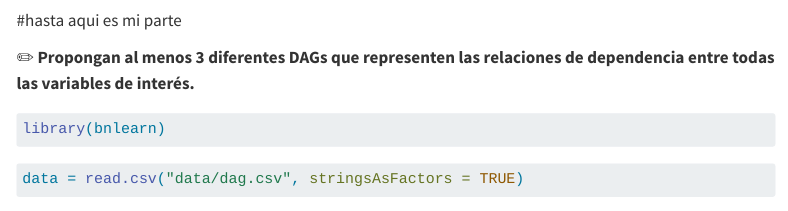
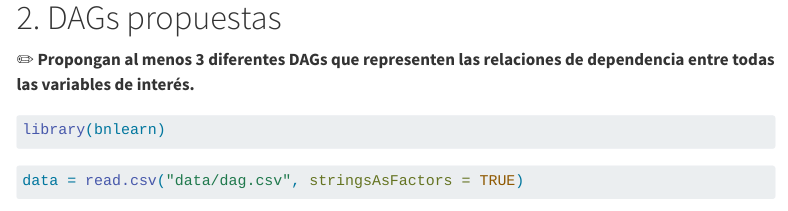
Before and after one commit to Marissa282/SP_TRANSPORTE_MEXICO, a Quarto document (Queries.qmd): the page in a window 1100 px wide, from 1960 px down before the commit and from 1980 px down after it. Rendered offline with R 4.5, knitr and Pandoc in place of Quarto, with nearby package versions; some code elsewhere in the file could not run offline; menus at the side of the page are left out; long lines of code are wrapped.

Commit message:
Nubia_Garciduenas

````diff
--- a/Queries.qmd
+++ b/Queries.qmd
@@ -87,8 +87,8 @@
 ```{python}
 df_finalisimo.head()
 ```
-#hasta aqui es mi parte
 
+# 2. DAGs propuestas
 ✏️ **Propongan al menos 3 diferentes DAGs que representen las relaciones de dependencia entre todas las variables de interés.**
 
 ```{r}
````
